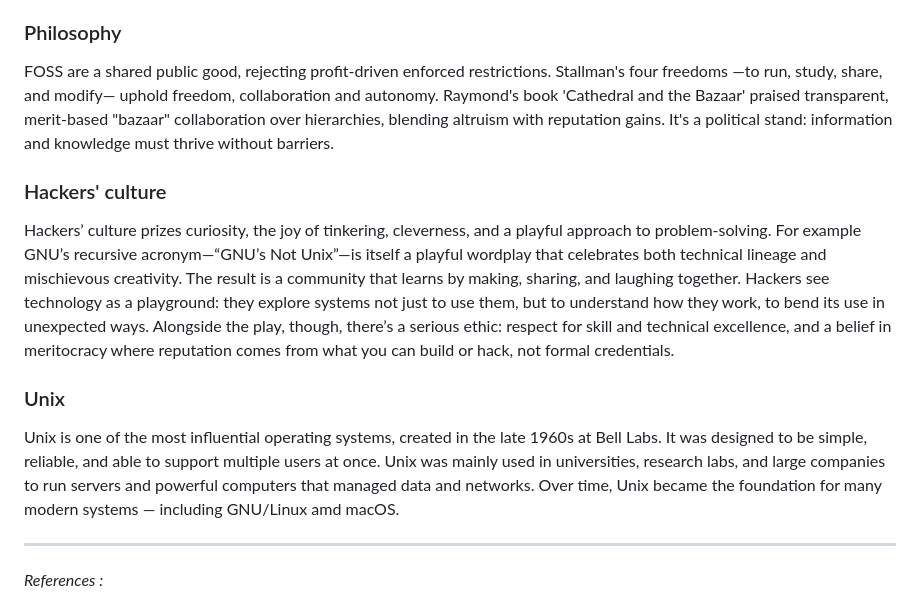
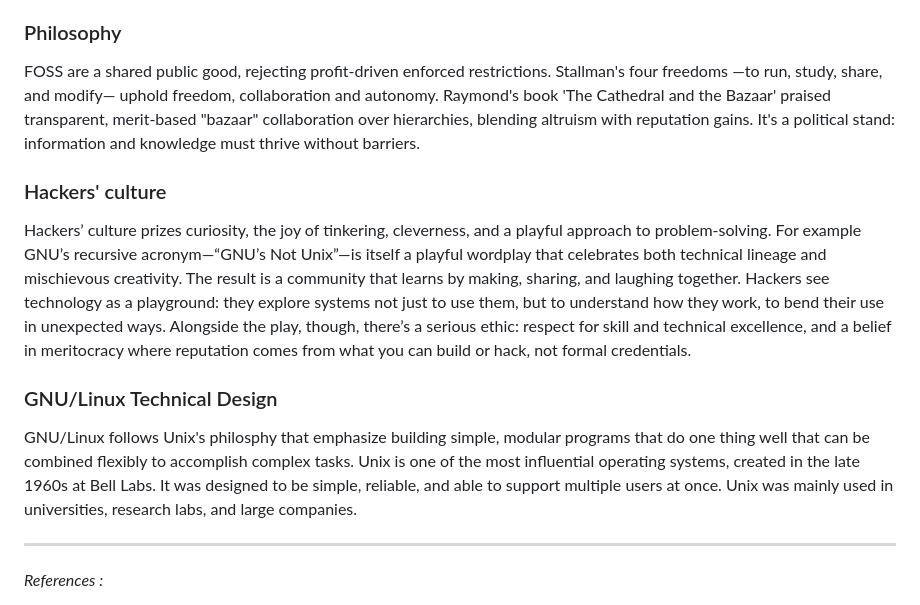
Before and after one commit to nest0x01/nest0x01.github.io, a Markdown page: README.md, the part around one of its changes. Drawn GitHub-style.

```diff
--- a/README.md
+++ b/README.md
@@ -11,15 +11,14 @@ Born in the 1970s from the hackers culture at MIT, the movement formalized in 19
 
 ### Philosophy
 
-FOSS are a shared public good, rejecting profit-driven enforced restrictions. Stallman's four freedoms —to run, study, share, and modify— uphold freedom, collaboration and autonomy. Raymond's book 'Cathedral and the Bazaar' praised transparent, merit-based "bazaar" collaboration over hierarchies, blending altruism with reputation gains. It's a political stand: information and knowledge must thrive without barriers.
+FOSS are a shared public good, rejecting profit-driven enforced restrictions. Stallman's four freedoms —to run, study, share, and modify— uphold freedom, collaboration and autonomy. Raymond's book 'The Cathedral and the Bazaar' praised transparent, merit-based "bazaar" collaboration over hierarchies, blending altruism with reputation gains. It's a political stand: information and knowledge must thrive without barriers.
 
 ### Hackers' culture
 
-Hackers’ culture prizes curiosity, the joy of tinkering, cleverness, and a playful approach to problem-solving. For example GNU’s recursive acronym—“GNU’s Not Unix”—is itself a playful wordplay that celebrates both technical lineage and mischievous creativity. The result is a community that learns by making, sharing, and laughing together. Hackers see technology as a playground: they explore systems not just to use them, but to understand how they work, to bend its use in unexpected ways. Alongside the play, though, there’s a serious ethic: respect for skill and technical excellence, and a belief in meritocracy where reputation comes from what you can build or hack, not formal credentials.
+Hackers’ culture prizes curiosity, the joy of tinkering, cleverness, and a playful approach to problem-solving. For example GNU’s recursive acronym—“GNU’s Not Unix”—is itself a playful wordplay that celebrates both technical lineage and mischievous creativity. The result is a community that learns by making, sharing, and laughing together. Hackers see technology as a playground: they explore systems not just to use them, but to understand how they work, to bend their use in unexpected ways. Alongside the play, though, there’s a serious ethic: respect for skill and technical excellence, and a belief in meritocracy where reputation comes from what you can build or hack, not formal credentials.
 
-### Unix
-
-Unix is one of the most influential operating systems, created in the late 1960s at Bell Labs. It was designed to be simple, reliable, and able to support multiple users at once. Unix was mainly used in universities, research labs, and large companies to run servers and powerful computers that managed data and networks. Over time, Unix became the foundation for many modern systems — including GNU/Linux amd macOS.
+### GNU/Linux Technical Design
+GNU/Linux follows Unix's philosphy that emphasize building simple, modular programs that do one thing well that can be combined flexibly to accomplish complex tasks. Unix is one of the most influential operating systems, created in the late 1960s at Bell Labs. It was designed to be simple, reliable, and able to support multiple users at once. Unix was mainly used in universities, research labs, and large companies.
 
 ---
 
```
Also changed, not shown: other parts of README.md (+1 -1 lines).
